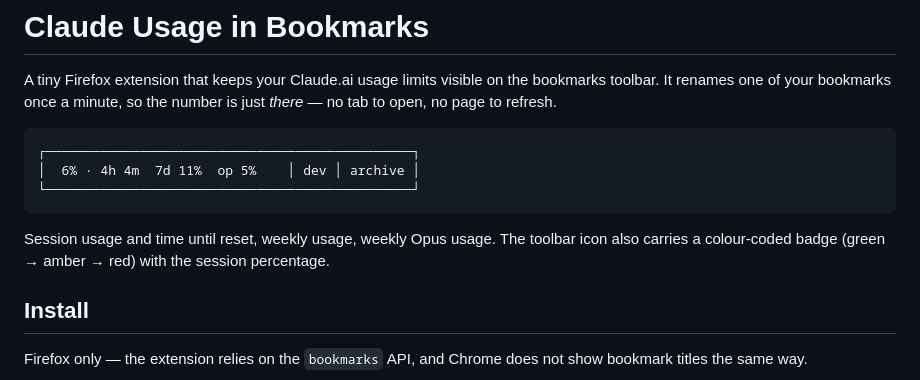
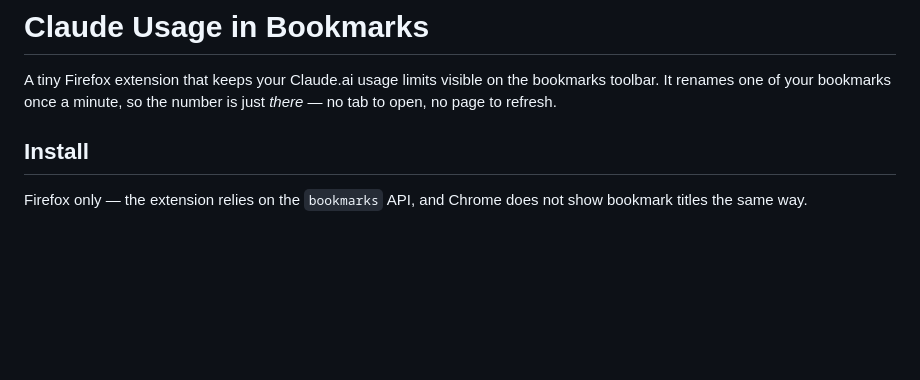
Before and after one commit to kvachikk/usage-in-bookmarks-for-claude, a Markdown page: README.md, the part around one of its changes. Drawn GitHub-style; blank space fills up the shorter version.

````diff
--- a/README.md
+++ b/README.md
@@ -1,14 +3,6 @@
 # Claude Usage in Bookmarks
 
 A tiny Firefox extension that keeps your Claude.ai usage limits visible on the bookmarks toolbar. It renames one of your bookmarks once a minute, so the number is just *there* — no tab to open, no page to refresh.
-
-```
-┌───────────────────────────────────────────────┐
-│  6% · 4h 4m  7d 11%  op 5%    │ dev │ archive │
-└───────────────────────────────────────────────┘
-```
-
-Session usage and time until reset, weekly usage, weekly Opus usage. The toolbar icon also carries a colour-coded badge (green → amber → red) with the session percentage.
 
 ## Install
 
````
Also changed, not shown: other parts of README.md (+2 -0 lines).
